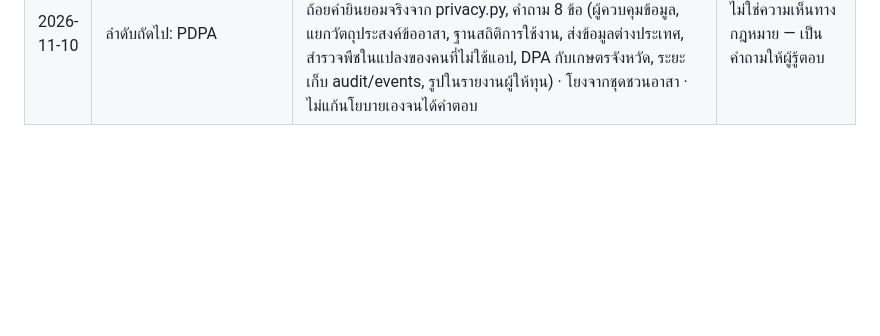
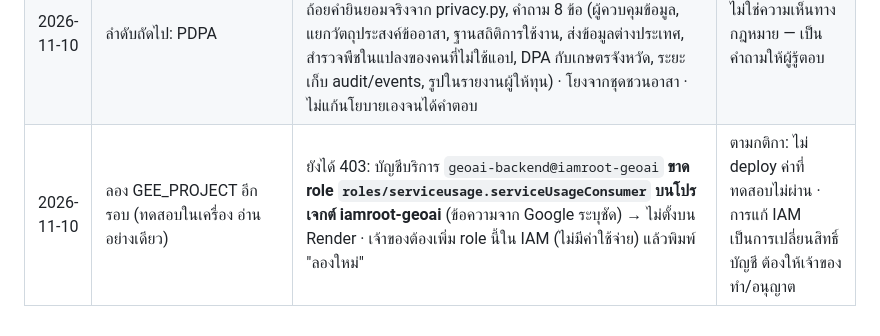
Before and after one commit to CEO-LEO/GEOai, a Markdown page: docs/v2/decisions.md, the part around the change. Rendered like a GitHub page; blank space fills up the shorter version.

Commit message:
docs(v2): GEE_PROJECT retest - missing serviceUsageConsumer role
Co-Authored-By: Claude Opus 5.5 <noreply@anthropic.com>

```diff
--- a/docs/v2/decisions.md
+++ b/docs/v2/decisions.md
@@ -197,3 +197,4 @@
 | 2026-11-10 | ตรวจสถานะหลังเจ้าของพิมพ์ "ทำต่อเลย" | Render ปกติ (เจ้าของแก้ billing แล้ว) · smoke /health, /liff/, /dashboard/ ตอบ 200 · โควตา LINE 12/300 · ตัววัด EECU เก็บแล้ว 5 วัน (6–10 พ.ย.) ≈ 26 EECU-วินาที/แปลง/วัน รวม 0.63 ชม. — ครบ 7 วัน ~13 พ.ย. · label พืช 0 · คำตอบอาสา 0 · แปลงที่ยินยอมฝึก 3 (ยังไม่มี label) → ไม่มีงานที่ทำได้โดยไม่ต้องรอคน | ตามกติกา "ทำต่อ" ซ้ำโดยไม่มีข้อมูลใหม่ = รายงานสถานะ |
 | 2026-11-10 | เลือกงานตามความสำคัญ (เจ้าของสั่ง) | งานที่บล็อกมากที่สุด = ข้อมูลภาคสนาม (คำตอบอาสา 0, label 0 — ความแม่นยำที่ส่งทุนและโมเดลพืชรอข้อนี้) → ทำชุดเริ่มเก็บข้อมูล docs/v2/volunteer-recruitment.md: เป้ารอบแรกจาก success-criteria-draft (อาสา 8–10 ราย, จุดที่ชี้ ≥ 50), ข้อความชวนอาสา, วิธีใช้ทีละขั้น (ชื่อปุ่มตรวจกับโค้ด liff/), ข้อความขอเจ้าหน้าที่สำรวจพืช + วิธีสร้างรหัสเชิญ, การติดตามรายสัปดาห์ · ไม่แก้โค้ด ไม่ deploy · ข้อความต้องให้เจ้าของส่งเอง | ข้อ TMD/EE/ผู้เชี่ยวชาญ ต้องใช้บัญชีหรือการตัดสินใจของเจ้าของ — ข้อมูลภาคสนามเริ่มได้ทันทีเมื่อมีข้อความพร้อมส่ง |
 | 2026-11-10 | ลำดับถัดไป: PDPA | grant-claims-review ระบุให้ตรวจถ้อยคำยินยอม**ก่อน**เก็บข้อมูลอาสา → ทำ docs/v2/pdpa-review-request.md: ข้อความส่ง, ถ้อยคำยินยอมจริงจาก privacy.py, คำถาม 8 ข้อ (ผู้ควบคุมข้อมูล, แยกวัตถุประสงค์ข้ออาสา, ฐานสถิติการใช้งาน, ส่งข้อมูลต่างประเทศ, สำรวจพืชในแปลงของคนที่ไม่ใช้แอป, DPA กับเกษตรจังหวัด, ระยะเก็บ audit/events, รูปในรายงานผู้ให้ทุน) · โยงจากชุดชวนอาสา · ไม่แก้นโยบายเองจนได้คำตอบ | ไม่ใช่ความเห็นทางกฎหมาย — เป็นคำถามให้ผู้รู้ตอบ |
+| 2026-11-10 | ลอง GEE_PROJECT อีกรอบ (ทดสอบในเครื่อง อ่านอย่างเดียว) | ยังได้ 403: บัญชีบริการ `geoai-backend@iamroot-geoai` **ขาด role `roles/serviceusage.serviceUsageConsumer` บนโปรเจกต์ iamroot-geoai** (ข้อความจาก Google ระบุชัด) → ไม่ตั้งบน Render · เจ้าของต้องเพิ่ม role นี้ใน IAM (ไม่มีค่าใช้จ่าย) แล้วพิมพ์ "ลองใหม่" | ตามกติกา: ไม่ deploy ค่าที่ทดสอบไม่ผ่าน · การแก้ IAM เป็นการเปลี่ยนสิทธิ์บัญชี ต้องให้เจ้าของทำ/อนุญาต |
```
